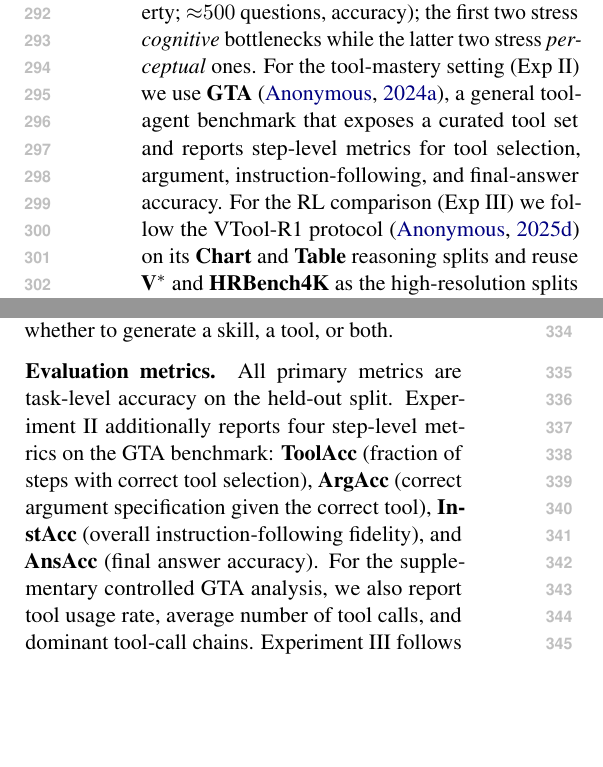
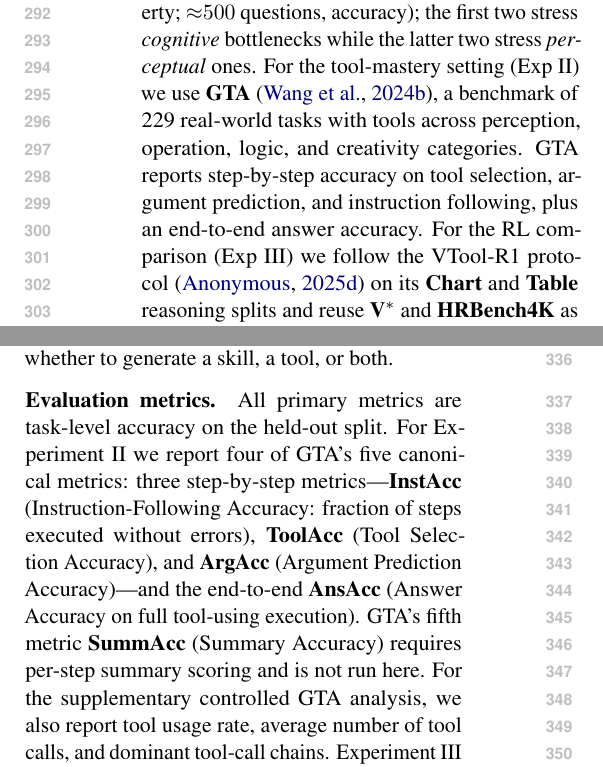
Before and after one commit to Xxxxxsun/vlm_agent_paper, a LaTeX paper (main.tex, which reads sections/4_experiments.tex): two parts of the columns of page 5 of 20, joined at a grey line, cut so that both start at the same text, the shorter picture padded with empty space. Compiled offline with pdfLaTeX.

Commit message:
Align GTA description with the original benchmark paper
WebFetch + WebSearch against the GTA paper (Wang et al., NeurIPS 2024
D&B Track, arXiv 2407.08713) and the open-compass/GTA repo revealed
four inconsistencies between our description and the original paper.
Fix each:

1. references.bib: replace the placeholder gta_2024 entry (anonymous,
   [VERIFY] note) with the real NeurIPS 2024 D&B citation: Wang, Ma,
   Li, Zhang, Chen, Chen, Le, "GTA: A Benchmark for General Tool
   Agents," NeurIPS 2024, pp. 75749--75790.

2. Benchmarks paragraph: replace the vague "general tool-agent benchmark
   that exposes a curated tool set and reports step-level metrics" with
   the canonical description: 229 real-world tasks; tools across
   perception/operation/logic/creativity; step-by-step accuracy plus an
   end-to-end answer accuracy.

3. Evaluation metrics paragraph: rewrite to match GTA's actual two-mode
   structure:
   - InstAcc = Instruction-Following Accuracy (fraction of steps
     executed without errors), step-by-step. Previously written as
     "overall instruction-following fidelity," which is too global.
   - ToolAcc = Tool Selection Accuracy, step-by-step.
   - ArgAcc = Argument Prediction Accuracy, step-by-step. Drop the
     "given the correct tool" qualifier; the original definition is
     unconditional.
   - AnsAcc = Answer Accuracy on full tool-using execution, end-to-end
     mode (not step-by-step, as previously implied).
   Explicitly note that we do NOT report GTA's fifth metric SummAcc
   (Summary Accuracy), which requires per-step summary scoring.

4. tab:gta_detailed caption: same treatment -- distinguish three
   step-by-step metrics from end-to-end AnsAcc, flag SummAcc as
   omitted, and drop the incorrect "instruction-following fidelity"
   gloss.

Co-Authored-By: Claude Opus 4.7 (1M context) <noreply@anthropic.com>

```diff
--- a/sections/4_experiments.tex
+++ b/sections/4_experiments.tex
@@ -19,9 +19,10 @@ accuracy), and
 \textbf{V$^*$}~\citep{wu2024vstar} (visual search for an object's property;
 ${\approx}500$ questions, accuracy); the first two stress \emph{cognitive} bottlenecks
 while the latter two stress \emph{perceptual} ones.
-For the tool-mastery setting (Exp~II) we use \textbf{GTA}~\citep{gta_2024}, a general
-tool-agent benchmark that exposes a curated tool set and reports step-level metrics for
-tool selection, argument, instruction-following, and final-answer accuracy.
+For the tool-mastery setting (Exp~II) we use \textbf{GTA}~\citep{gta_2024}, a benchmark of
+229 real-world tasks with tools across perception, operation, logic, and creativity
+categories. GTA reports step-by-step accuracy on tool selection, argument prediction, and
+instruction following, plus an end-to-end answer accuracy.
 For the RL comparison (Exp~III) we follow the VTool-R1
 protocol~\citep{vtoolr1_2025} on its \textbf{Chart} and \textbf{Table} reasoning splits and
 reuse \textbf{V$^*$} and \textbf{HRBench4K} as the high-resolution splits of the DeepEyes
@@ -60,13 +61,14 @@ each case whether to generate a skill, a tool, or both.
 
 \paragraph{Evaluation metrics.}
 All primary metrics are task-level accuracy on the held-out split.
-Experiment~II additionally reports four step-level metrics on the GTA benchmark:
-\textbf{ToolAcc} (fraction of steps with correct tool selection),
-\textbf{ArgAcc} (correct argument specification given the correct tool),
-\textbf{InstAcc} (overall instruction-following fidelity), and
-\textbf{AnsAcc} (final answer accuracy).
-For the supplementary controlled GTA analysis, we also report tool usage rate, average number
-of tool calls, and dominant tool-call chains.
+For Experiment~II we report four of GTA's five canonical metrics: three
+step-by-step metrics---\textbf{InstAcc} (Instruction-Following Accuracy: fraction of
+steps executed without errors), \textbf{ToolAcc} (Tool Selection Accuracy), and
+\textbf{ArgAcc} (Argument Prediction Accuracy)---and the end-to-end \textbf{AnsAcc}
+(Answer Accuracy on full tool-using execution). GTA's fifth metric \textbf{SummAcc}
+(Summary Accuracy) requires per-step summary scoring and is not run here.
+For the supplementary controlled GTA analysis, we also report tool usage rate, average
+number of tool calls, and dominant tool-call chains.
 Experiment~III follows the VTool-R1 evaluation protocol~\citep{vtoolr1_2025} on Chart
 and Table reasoning splits, and uses DeepEyes~\citep{deepeyes_2025} as the RL reference
 for high-resolution V$^\star$ and HRBench4K visual-search tasks.
@@ -439,3 +441,4 @@ model can deliver.
+  summary scoring and is not reported.
   \emph{Skill Evolution (Ours)} applies \sysname{} Mode~B, which learns per-tool mastery SOPs
   from the training set without generating new tools.
 }
```
Also changed, not shown: references.bib (+7 -5 lines), main.bbl, sections/4_experiments.tex (6 more changed lines), 3 other files.
